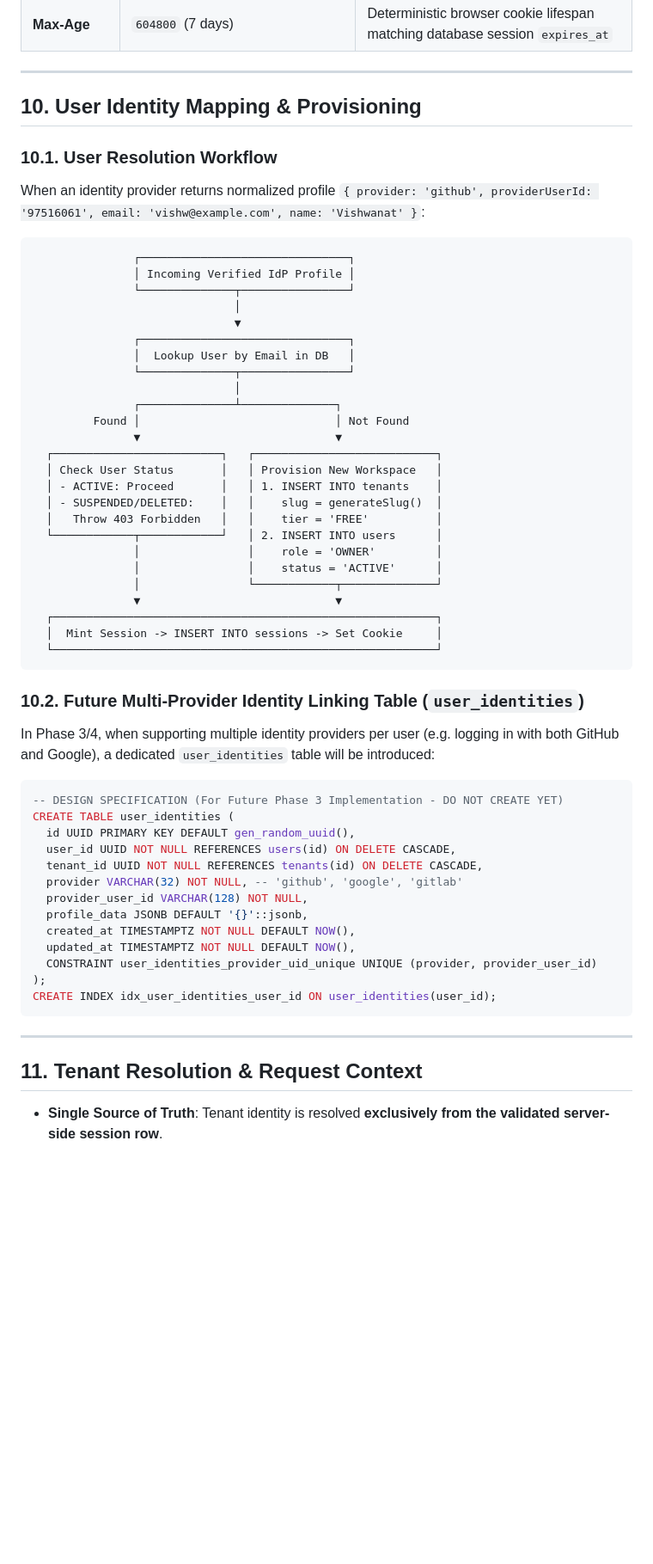
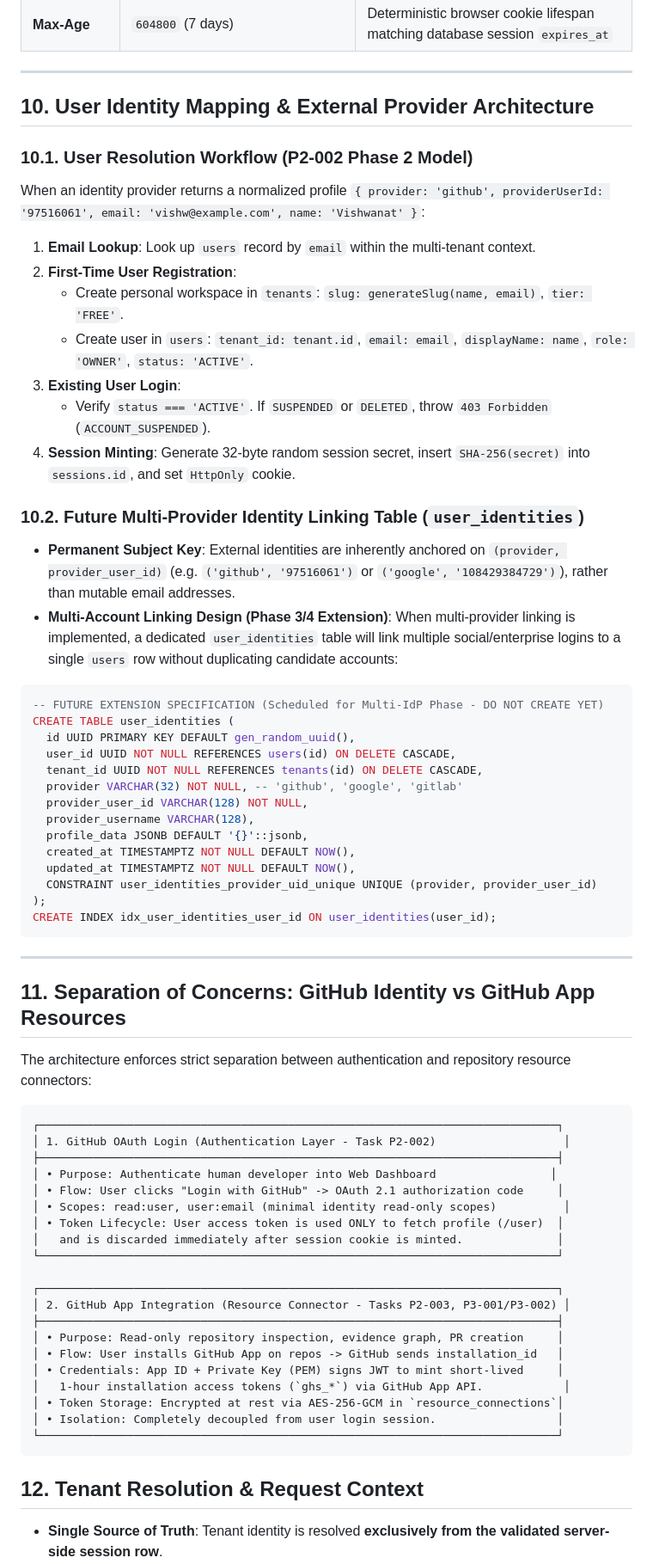
Before and after one commit to vishu1803/Ai-job-mcp, a Markdown page: docs/authentication-architecture.md, the part around one of its changes. Shown at 86% size. Drawn GitHub-style; blank space fills up the shorter version.

Commit message:
docs(auth): resolve session and identity consistency

````diff
--- a/docs/authentication-architecture.md
+++ b/docs/authentication-architecture.md
@@ -195,50 +196,33 @@ On every authenticated request:
 
 ---
 
-## 10. User Identity Mapping & Provisioning
+## 10. User Identity Mapping & External Provider Architecture
 
-### 10.1. User Resolution Workflow
-When an identity provider returns normalized profile `{ provider: 'github', providerUserId: '97516061', email: 'vishw@example.com', name: 'Vishwanat' }`:
+### 10.1. User Resolution Workflow (P2-002 Phase 2 Model)
+When an identity provider returns a normalized profile `{ provider: 'github', providerUserId: '97516061', email: 'vishw@example.com', name: 'Vishwanat' }`:
 
-```
-               ┌───────────────────────────────┐
-               │ Incoming Verified IdP Profile │
-               └──────────────┬────────────────┘
-                              │
-                              ▼
-               ┌───────────────────────────────┐
-               │  Lookup User by Email in DB   │
-               └──────────────┬────────────────┘
-                              │
-               ┌──────────────┴──────────────┐
-         Found │                             │ Not Found
-               ▼                             ▼
-  ┌─────────────────────────┐   ┌───────────────────────────┐
-  │ Check User Status       │   │ Provision New Workspace   │
-  │ - ACTIVE: Proceed       │   │ 1. INSERT INTO tenants    │
-  │ - SUSPENDED/DELETED:    │   │    slug = generateSlug()  │
-  │   Throw 403 Forbidden   │   │    tier = 'FREE'          │
-  └────────────┬────────────┘   │ 2. INSERT INTO users      │
-               │                │    role = 'OWNER'         │
-               │                │    status = 'ACTIVE'      │
-               │                └────────────┬──────────────┘
-               ▼                             ▼
-  ┌─────────────────────────────────────────────────────────┐
-  │  Mint Session -> INSERT INTO sessions -> Set Cookie     │
-  └─────────────────────────────────────────────────────────┘
-```
+1. **Email Lookup**: Look up `users` record by `email` within the multi-tenant context.
+2. **First-Time User Registration**:
+   * Create personal workspace in `tenants`: `slug: generateSlug(name, email)`, `tier: 'FREE'`.
+   * Create user in `users`: `tenant_id: tenant.id`, `email: email`, `displayName: name`, `role: 'OWNER'`, `status: 'ACTIVE'`.
+3. **Existing User Login**:
+   * Verify `status === 'ACTIVE'`. If `SUSPENDED` or `DELETED`, throw `403 Forbidden` (`ACCOUNT_SUSPENDED`).
+4. **Session Minting**: Generate 32-byte random session secret, insert `SHA-256(secret)` into `sessions.id`, and set `HttpOnly` cookie.
 
 ### 10.2. Future Multi-Provider Identity Linking Table (`user_identities`)
-In Phase 3/4, when supporting multiple identity providers per user (e.g. logging in with both GitHub and Google), a dedicated `user_identities` table will be introduced:
+* **Permanent Subject Key**: External identities are inherently anchored on `(provider, provider_user_id)` (e.g. `('github', '97516061')` or `('google', '108429384729')`), rather than mutable email addresses.
+* **Multi-Account Linking Design (Phase 3/4 Extension)**:
+  When multi-provider linking is implemented, a dedicated `user_identities` table will link multiple social/enterprise logins to a single `users` row without duplicating candidate accounts:
 
 ```sql
--- DESIGN SPECIFICATION (For Future Phase 3 Implementation - DO NOT CREATE YET)
+-- FUTURE EXTENSION SPECIFICATION (Scheduled for Multi-IdP Phase - DO NOT CREATE YET)
 CREATE TABLE user_identities (
   id UUID PRIMARY KEY DEFAULT gen_random_uuid(),
   user_id UUID NOT NULL REFERENCES users(id) ON DELETE CASCADE,
   tenant_id UUID NOT NULL REFERENCES tenants(id) ON DELETE CASCADE,
   provider VARCHAR(32) NOT NULL, -- 'github', 'google', 'gitlab'
   provider_user_id VARCHAR(128) NOT NULL,
+  provider_username VARCHAR(128),
   profile_data JSONB DEFAULT '{}'::jsonb,
   created_at TIMESTAMPTZ NOT NULL DEFAULT NOW(),
   updated_at TIMESTAMPTZ NOT NULL DEFAULT NOW(),
@@ -249,7 +233,34 @@ CREATE INDEX idx_user_identities_user_id ON user_identities(user_id);
 
 ---
 
-## 11. Tenant Resolution & Request Context
+## 11. Separation of Concerns: GitHub Identity vs GitHub App Resources
+
+The architecture enforces strict separation between authentication and repository resource connectors:
+
+```
+┌─────────────────────────────────────────────────────────────────────────────┐
+│ 1. GitHub OAuth Login (Authentication Layer - Task P2-002)                   │
+├─────────────────────────────────────────────────────────────────────────────┤
+│ • Purpose: Authenticate human developer into Web Dashboard                 │
+│ • Flow: User clicks "Login with GitHub" -> OAuth 2.1 authorization code     │
+│ • Scopes: read:user, user:email (minimal identity read-only scopes)          │
+│ • Token Lifecycle: User access token is used ONLY to fetch profile (/user)  │
+│   and is discarded immediately after session cookie is minted.              │
+└─────────────────────────────────────────────────────────────────────────────┘
+
+┌─────────────────────────────────────────────────────────────────────────────┐
+│ 2. GitHub App Integration (Resource Connector - Tasks P2-003, P3-001/P3-002) │
+├─────────────────────────────────────────────────────────────────────────────┤
+│ • Purpose: Read-only repository inspection, evidence graph, PR creation     │
+│ • Flow: User installs GitHub App on repos -> GitHub sends installation_id   │
+│ • Credentials: App ID + Private Key (PEM) signs JWT to mint short-lived     │
+│   1-hour installation access tokens (`ghs_*`) via GitHub App API.            │
+│ • Token Storage: Encrypted at rest via AES-256-GCM in `resource_connections`│
+│ • Isolation: Completely decoupled from user login session.                  │
+└─────────────────────────────────────────────────────────────────────────────┘
+```
+
+## 12. Tenant Resolution & Request Context
 
 * **Single Source of Truth**: Tenant identity is resolved **exclusively from the validated server-side session row**.
 * **Request Context Binding**:
````
Also changed, not shown: other parts of docs/authentication-architecture.md (+34 -21 lines), docs/decisions.md (+4 -2 lines), project.md (+6 -3 lines).
